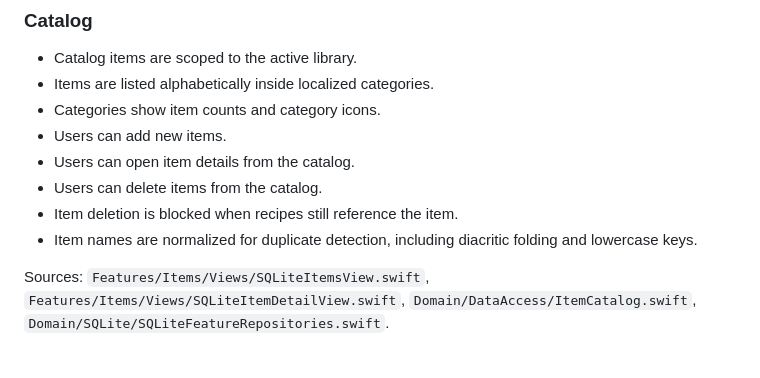
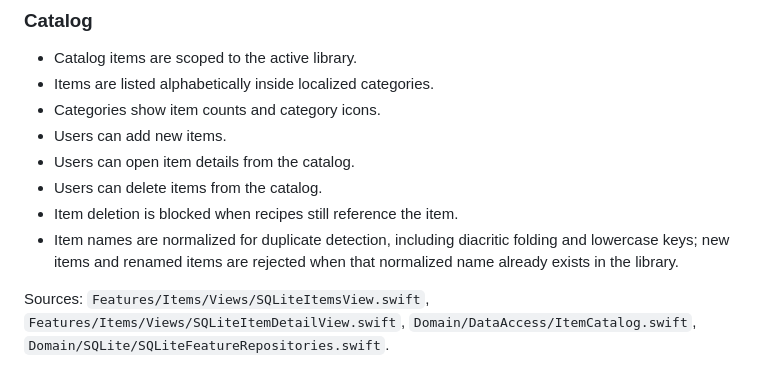
Before and after one commit to ManuelCarullo/wocheneinkauf-site, a Markdown page: docs/app-feature-inventory.md, the part around the change. Drawn GitHub-style.

Commit message:
Update catalog duplicate-name inventory

```diff
--- a/docs/app-feature-inventory.md
+++ b/docs/app-feature-inventory.md
@@ -85,7 +85,7 @@ Sources: `App/GroceryListBuilderApp.swift`, `App/CloudKitSharingLifecycle.swift`
 - Users can open item details from the catalog.
 - Users can delete items from the catalog.
 - Item deletion is blocked when recipes still reference the item.
-- Item names are normalized for duplicate detection, including diacritic folding and lowercase keys.
+- Item names are normalized for duplicate detection, including diacritic folding and lowercase keys; new items and renamed items are rejected when that normalized name already exists in the library.
 
 Sources: `Features/Items/Views/SQLiteItemsView.swift`, `Features/Items/Views/SQLiteItemDetailView.swift`, `Domain/DataAccess/ItemCatalog.swift`, `Domain/SQLite/SQLiteFeatureRepositories.swift`.
 
```
